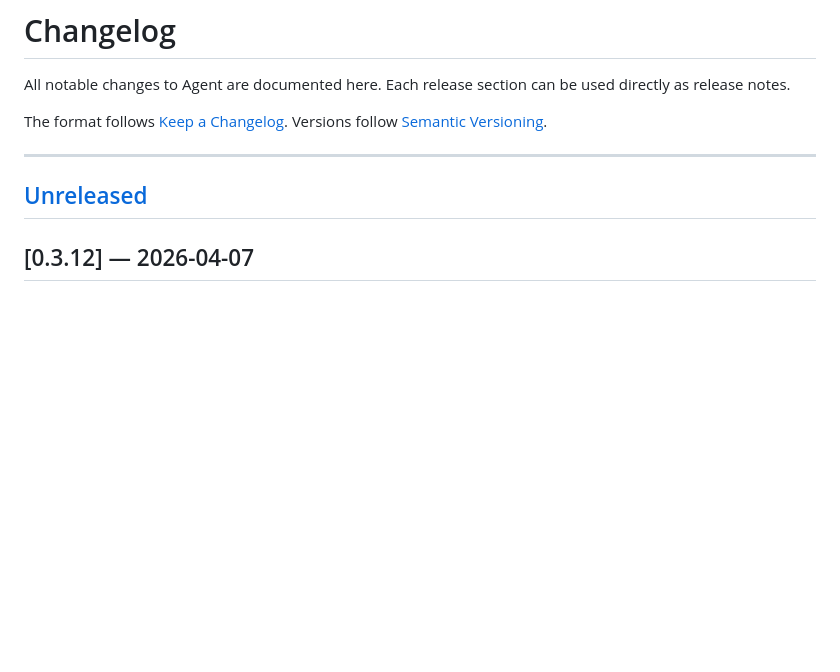
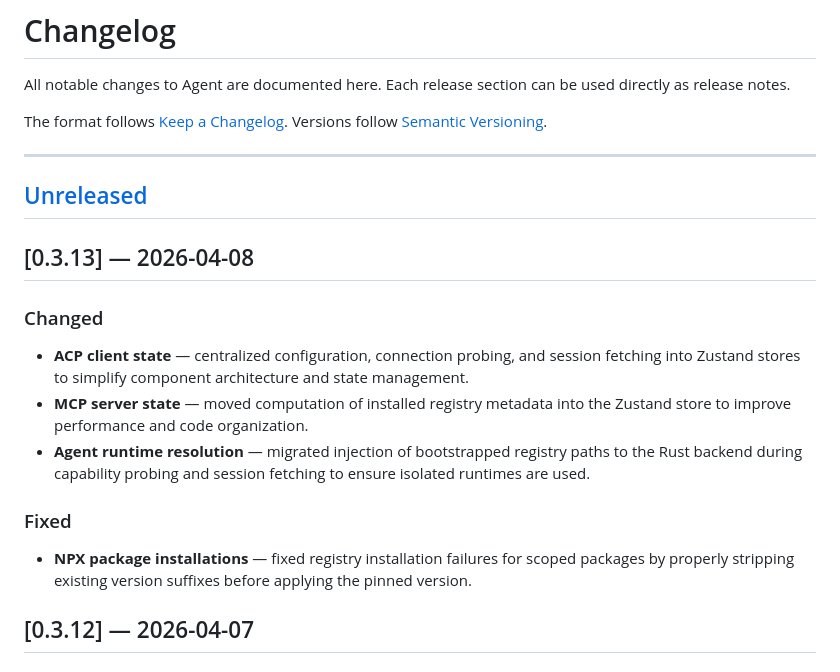
Before and after one commit to Weekendsuperhero-io/agent-releases, a Markdown page: README.md, the part around one of its changes. Drawn GitHub-style; blank space fills up the shorter version.

Commit message:
Update changelog for v0.3.13

```diff
--- a/README.md
+++ b/README.md
@@ -10,7 +10,20 @@ The format follows [Keep a Changelog](https://keepachangelog.com/en/1.1.0/). Ver
 
 
 
+
 ## [Unreleased]
+
+## [0.3.13] — 2026-04-08
+
+### Changed
+
+- **ACP client state** — centralized configuration, connection probing, and session fetching into Zustand stores to simplify component architecture and state management.
+- **MCP server state** — moved computation of installed registry metadata into the Zustand store to improve performance and code organization.
+- **Agent runtime resolution** — migrated injection of bootstrapped registry paths to the Rust backend during capability probing and session fetching to ensure isolated runtimes are used.
+
+### Fixed
+
+- **NPX package installations** — fixed registry installation failures for scoped packages by properly stripping existing version suffixes before applying the pinned version.
 
 ## [0.3.12] — 2026-04-07
 
```
Also changed, not shown: other parts of README.md (+1 -1 lines).
